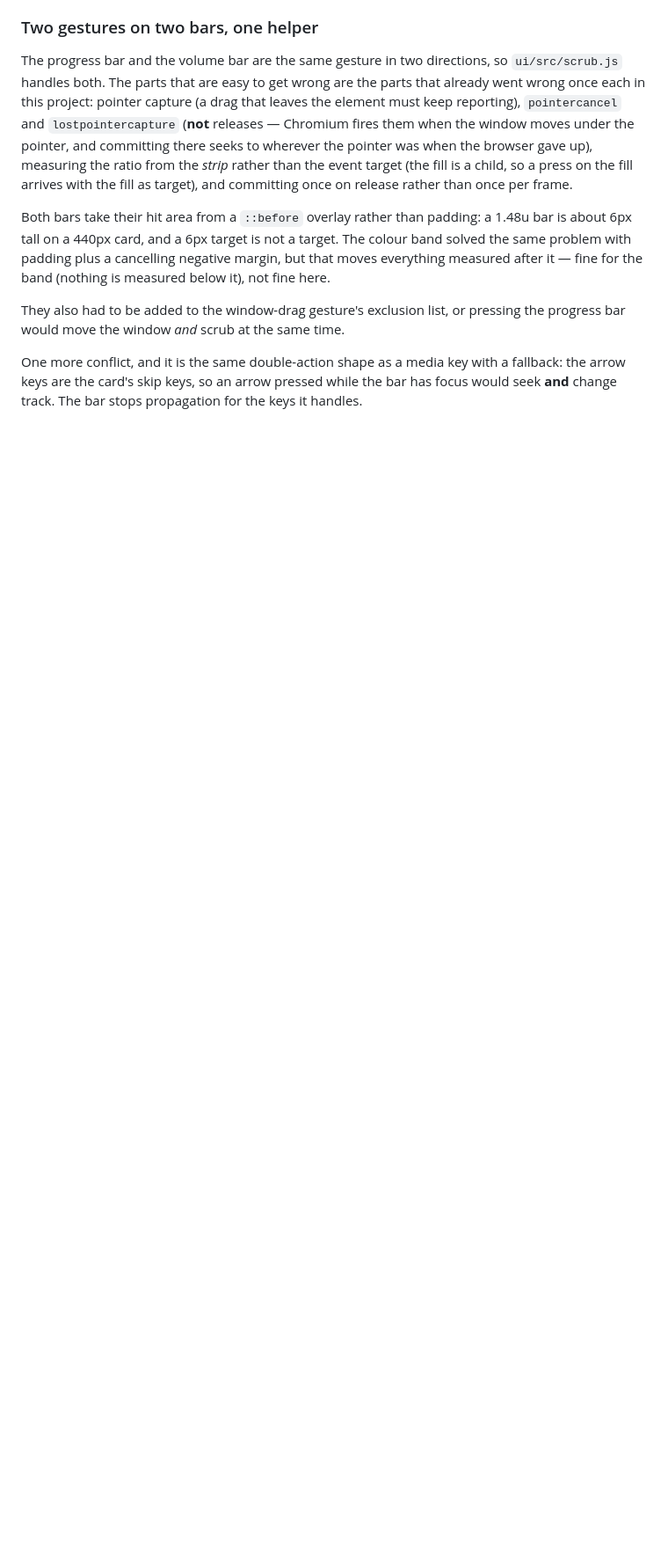
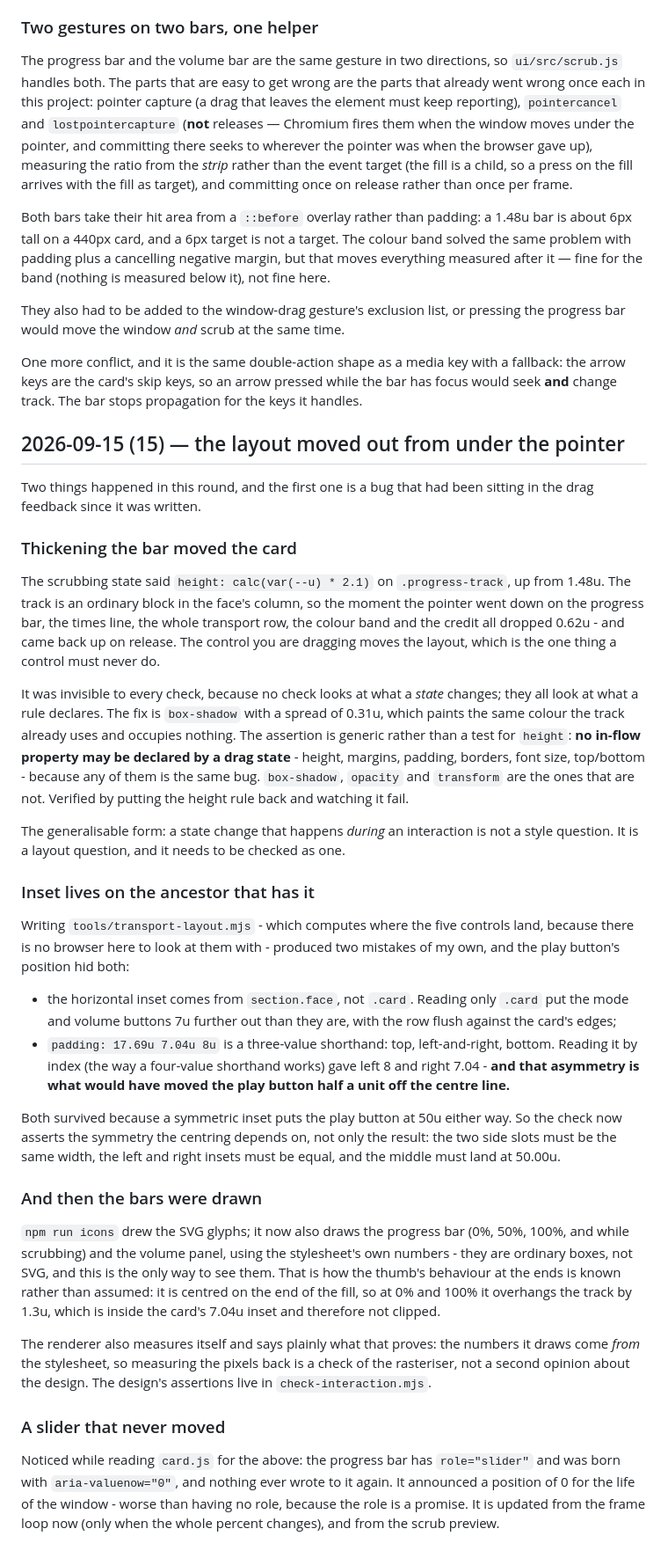
Before and after one commit to Hehy11037/ncm-trackpic-card, a Markdown page: NOTES.md, the part around the change. Shown at 88% size. GitHub-like rendering; blank space fills up the shorter version.

Commit message:
﻿Record the layout-shift trap and the row geometry in MEMORY and NOTES

```diff
--- a/NOTES.md
+++ b/NOTES.md
@@ -1012,3 +1012,61 @@ would move the window *and* scrub at the same time.
 One more conflict, and it is the same double-action shape as a media key with a fallback: the arrow
 keys are the card's skip keys, so an arrow pressed while the bar has focus would seek **and** change
 track. The bar stops propagation for the keys it handles.
+
+## 2026-09-15 (15) — the layout moved out from under the pointer
+
+Two things happened in this round, and the first one is a bug that had been sitting in the drag
+feedback since it was written.
+
+### Thickening the bar moved the card
+
+The scrubbing state said `height: calc(var(--u) * 2.1)` on `.progress-track`, up from 1.48u. The
+track is an ordinary block in the face's column, so the moment the pointer went down on the progress
+bar, the times line, the whole transport row, the colour band and the credit all dropped 0.62u - and
+came back up on release. The control you are dragging moves the layout, which is the one thing a
+control must never do.
+
+It was invisible to every check, because no check looks at what a *state* changes; they all look at
+what a rule declares. The fix is `box-shadow` with a spread of 0.31u, which paints the same colour the
+track already uses and occupies nothing. The assertion is generic rather than a test for `height`:
+**no in-flow property may be declared by a drag state** - height, margins, padding, borders, font
+size, top/bottom - because any of them is the same bug. `box-shadow`, `opacity` and `transform` are
+the ones that are not. Verified by putting the height rule back and watching it fail.
+
+The generalisable form: a state change that happens *during* an interaction is not a style question.
+It is a layout question, and it needs to be checked as one.
+
+### Inset lives on the ancestor that has it
+
+Writing `tools/transport-layout.mjs` - which computes where the five controls land, because there is
+no browser here to look at them with - produced two mistakes of my own, and the play button's
+position hid both:
+
+- the horizontal inset comes from `section.face`, not `.card`. Reading only `.card` put the mode and
+  volume buttons 7u further out than they are, with the row flush against the card's edges;
+- `padding: 17.69u 7.04u 8u` is a three-value shorthand: top, left-and-right, bottom. Reading it by
+  index (the way a four-value shorthand works) gave left 8 and right 7.04 - **and that asymmetry is
+  what would have moved the play button half a unit off the centre line.**
+
+Both survived because a symmetric inset puts the play button at 50u either way. So the check now
+asserts the symmetry the centring depends on, not only the result: the two side slots must be the
+same width, the left and right insets must be equal, and the middle must land at 50.00u.
+
+### And then the bars were drawn
+
+`npm run icons` drew the SVG glyphs; it now also draws the progress bar (0%, 50%, 100%, and while
+scrubbing) and the volume panel, using the stylesheet's own numbers - they are ordinary boxes, not
+SVG, and this is the only way to see them. That is how the thumb's behaviour at the ends is known
+rather than assumed: it is centred on the end of the fill, so at 0% and 100% it overhangs the track by
+1.3u, which is inside the card's 7.04u inset and therefore not clipped.
+
+The renderer also measures itself and says plainly what that proves: the numbers it draws come *from*
+the stylesheet, so measuring the pixels back is a check of the rasteriser, not a second opinion about
+the design. The design's assertions live in `check-interaction.mjs`.
+
+### A slider that never moved
+
+Noticed while reading `card.js` for the above: the progress bar has `role="slider"` and was born with
+`aria-valuenow="0"`, and nothing ever wrote to it again. It announced a position of 0 for the life of
+the window - worse than having no role, because the role is a promise. It is updated from the frame
+loop now (only when the whole percent changes), and from the scrub preview.
```
